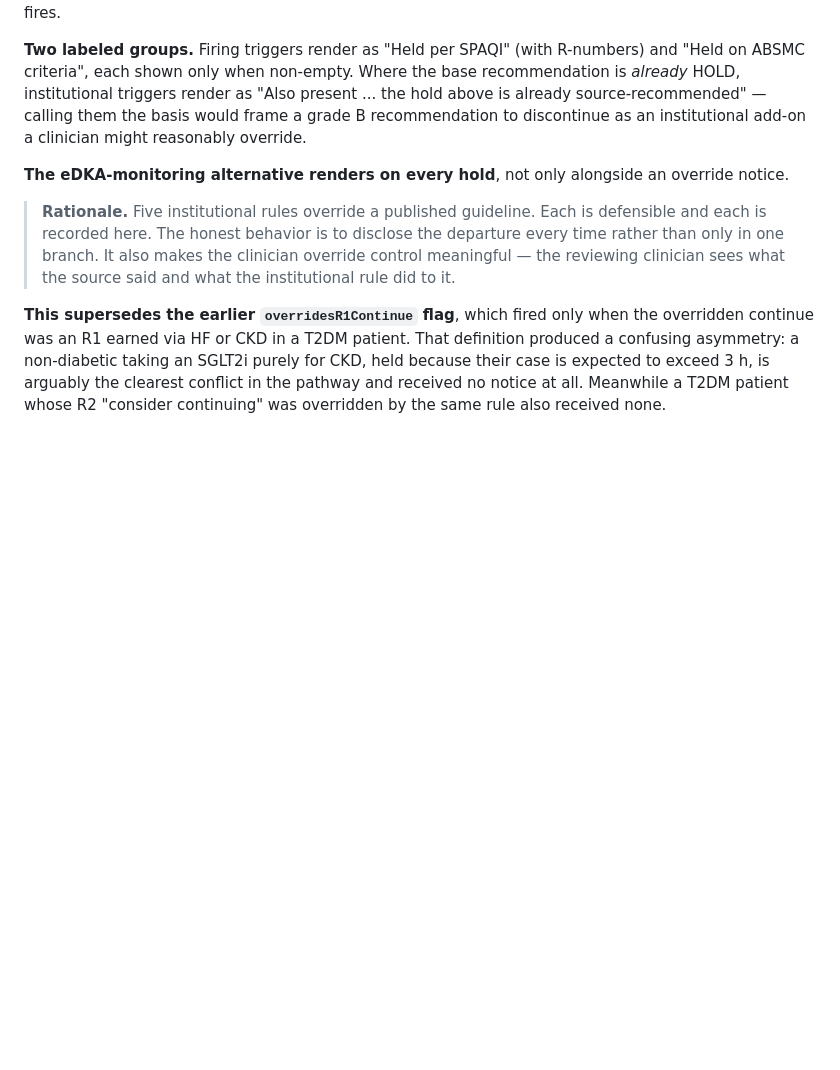
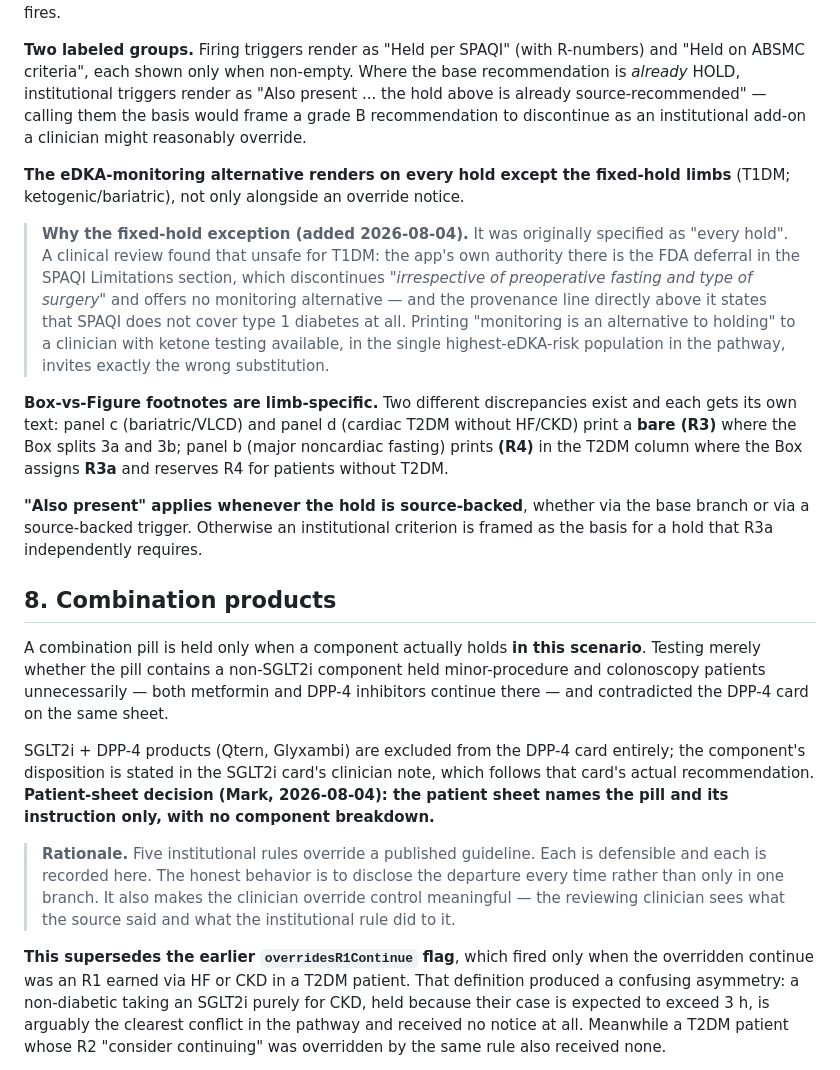
Before and after one commit to markcarlisleaigpt/perioperative-diabetes-medication-management-app, a Markdown page: CLINICAL-LOGIC-DECISIONS.md, the part around the change. GitHub-like rendering; blank space fills up the shorter version.

Commit message:
Decision record: fixed-hold exception, limb-specific footnotes, combo products
Records the three behavioral decisions from the second clinical review, so the
record and the code do not drift again:
- The eDKA-monitoring alternative is suppressed on the fixed-hold limbs, with the
  T1DM reasoning that prompted it.
- Box-vs-Figure footnotes are limb-specific; panel b prints (R4), panels c and d
  print a bare (R3).
- New section 8 on combination products: hold only when a component actually
  holds in this scenario, and the patient sheet carries no component breakdown.

```diff
--- a/CLINICAL-LOGIC-DECISIONS.md
+++ b/CLINICAL-LOGIC-DECISIONS.md
@@ -277,7 +277,19 @@ Fires when `baseRecommendation === 'CONTINUE'` and at least one **institutional*
 
 **Two labeled groups.** Firing triggers render as "Held per SPAQI" (with R-numbers) and "Held on ABSMC criteria", each shown only when non-empty. Where the base recommendation is *already* HOLD, institutional triggers render as "Also present ... the hold above is already source-recommended" — calling them the basis would frame a grade B recommendation to discontinue as an institutional add-on a clinician might reasonably override.
 
-**The eDKA-monitoring alternative renders on every hold**, not only alongside an override notice.
+**The eDKA-monitoring alternative renders on every hold except the fixed-hold limbs** (T1DM; ketogenic/bariatric), not only alongside an override notice.
+
+> **Why the fixed-hold exception (added 2026-08-04).** It was originally specified as "every hold". A clinical review found that unsafe for T1DM: the app's own authority there is the FDA deferral in the SPAQI Limitations section, which discontinues *"irrespective of preoperative fasting and type of surgery"* and offers no monitoring alternative — and the provenance line directly above it states that SPAQI does not cover type 1 diabetes at all. Printing "monitoring is an alternative to holding" to a clinician with ketone testing available, in the single highest-eDKA-risk population in the pathway, invites exactly the wrong substitution.
+
+**Box-vs-Figure footnotes are limb-specific.** Two different discrepancies exist and each gets its own text: panel c (bariatric/VLCD) and panel d (cardiac T2DM without HF/CKD) print a **bare (R3)** where the Box splits 3a and 3b; panel b (major noncardiac fasting) prints **(R4)** in the T2DM column where the Box assigns **R3a** and reserves R4 for patients without T2DM.
+
+**"Also present" applies whenever the hold is source-backed**, whether via the base branch or via a source-backed trigger. Otherwise an institutional criterion is framed as the basis for a hold that R3a independently requires.
+
+## 8. Combination products
+
+A combination pill is held only when a component actually holds **in this scenario**. Testing merely whether the pill contains a non-SGLT2i component held minor-procedure and colonoscopy patients unnecessarily — both metformin and DPP-4 inhibitors continue there — and contradicted the DPP-4 card on the same sheet.
+
+SGLT2i + DPP-4 products (Qtern, Glyxambi) are excluded from the DPP-4 card entirely; the component's disposition is stated in the SGLT2i card's clinician note, which follows that card's actual recommendation. **Patient-sheet decision (Mark, 2026-08-04): the patient sheet names the pill and its instruction only, with no component breakdown.**
 
 > **Rationale.** Five institutional rules override a published guideline. Each is defensible and each is recorded here. The honest behavior is to disclose the departure every time rather than only in one branch. It also makes the clinician override control meaningful — the reviewing clinician sees what the source said and what the institutional rule did to it.
 
```
